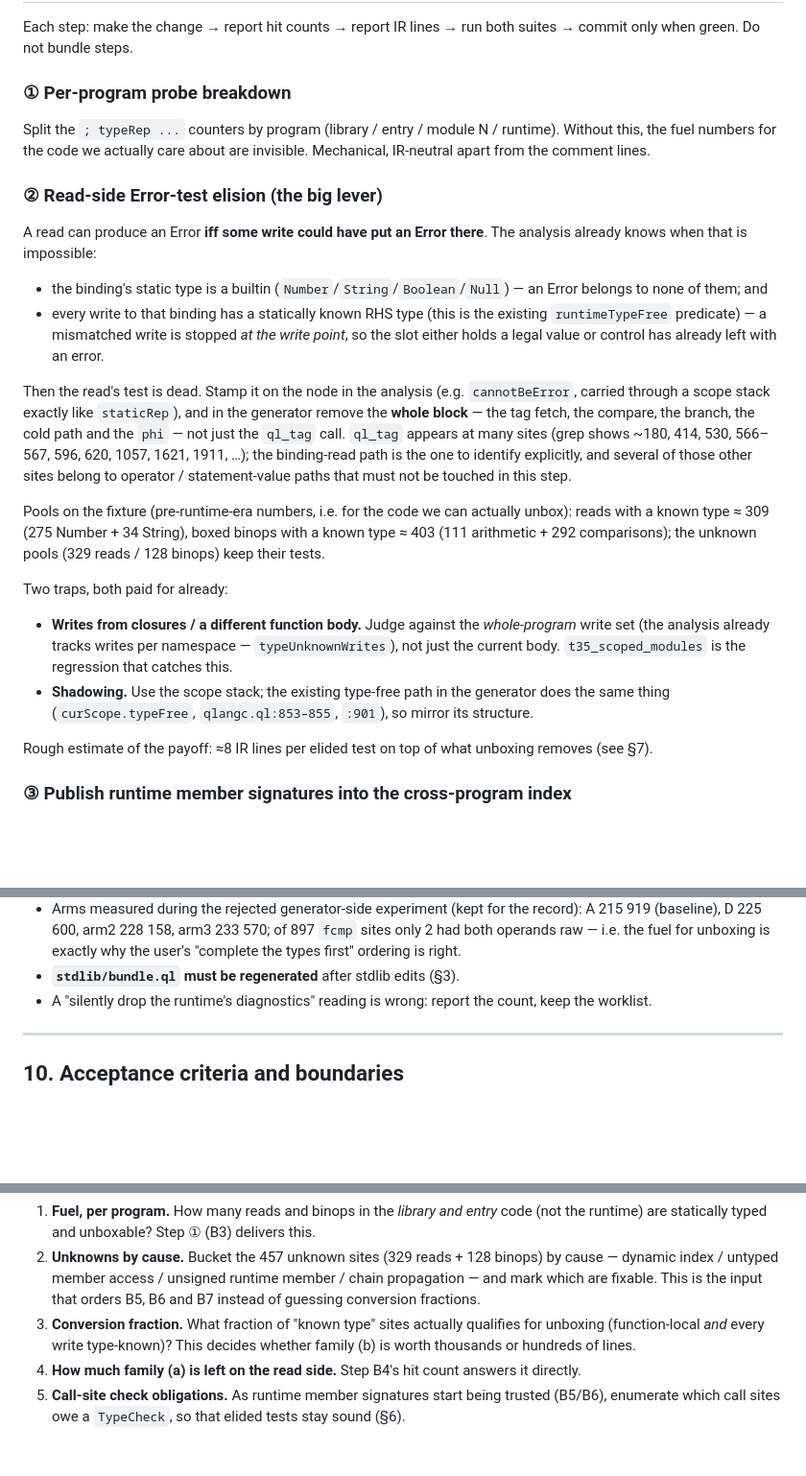
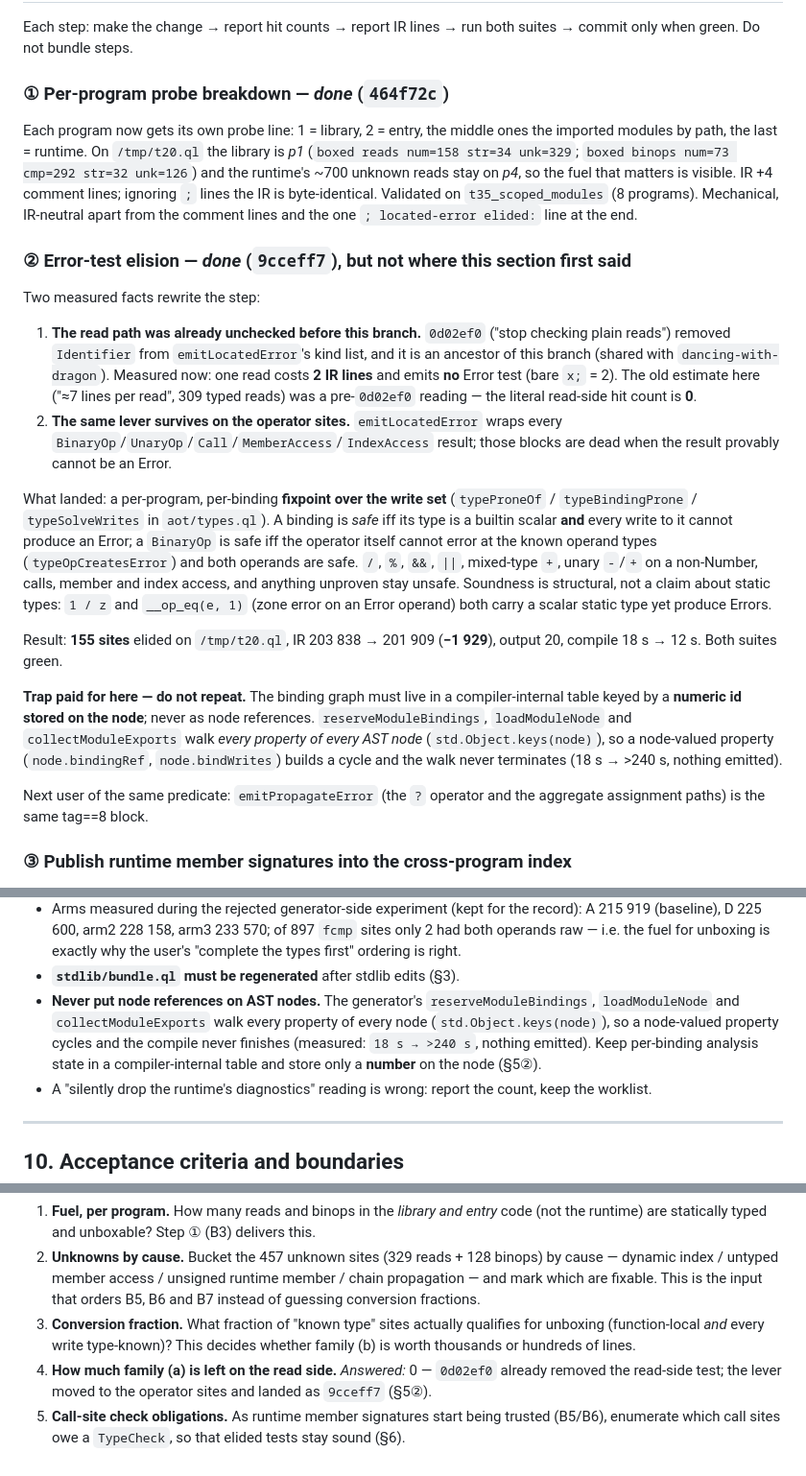
Before and after one commit to wanderxuhq/QLang, a Markdown page: docs/unboxed-values-handoff.md, 3 parts joined by grey strips. Shown at 96% size. Drawn GitHub-style; blank space fills up the shorter version.

Commit message:
docs(unboxed): 交接文档对齐现状 —— ①/② 已落地,并记下 ② 的真实位置与踩坑
- §0.2 状态:最近提交 9cceff7,IR 201909,两套门禁全绿。
- 路线图 B 行:B2/B3/B4 ✓,下一项 B5。
- §5② 改写:读路径的 Error 测试早在 0d02ef0 就没了(实测一次读 2 行、命中 0);真正的
  同一杠杆在操作符站点,已作为纠正版 ② 落地(逐绑定写入集不动点,155 站点 / -1929 行)。
- §9 补一条坑:绝不能把节点引用挂到 AST 节点上 —— 发射器的通用遍历会走进环卡死。
- §13 Q4 标记已答(读侧为 0)。

Co-authored-by: CommandCodeBot <noreply@commandcode.ai>

```diff
--- a/docs/unboxed-values-handoff.md
+++ b/docs/unboxed-values-handoff.md
@@ -281,46 +283,48 @@ Commits (oldest → newest): `6679839`, `348b028`, `8f98254`, `cb53a6b`, `6f935c
 Each step: make the change → report hit counts → report IR lines → run both suites → commit
 only when green. Do not bundle steps.
 
-### ① Per-program probe breakdown
+### ① Per-program probe breakdown — *done* (`464f72c`)
 
-Split the `; typeRep ...` counters by program (library / entry / module N / runtime). Without
-this, the fuel numbers for the code we actually care about are invisible. Mechanical, IR-neutral
-apart from the comment lines.
+Each program now gets its own probe line: 1 = library, 2 = entry, the middle ones the imported
+modules by path, the last = runtime. On `/tmp/t20.ql` the library is *p1* (`boxed reads num=158
+str=34 unk=329`; `boxed binops num=73 cmp=292 str=32 unk=126`) and the runtime's ~700 unknown
+reads stay on *p4*, so the fuel that matters is visible. IR +4 comment lines; ignoring `;` lines
+the IR is byte-identical. Validated on `t35_scoped_modules` (8 programs). Mechanical, IR-neutral
+apart from the comment lines and the one `; located-error elided:` line at the end.
 
-### ② Read-side Error-test elision (the big lever)
+### ② Error-test elision — *done* (`9cceff7`), but not where this section first said
 
-A read can produce an Error **iff some write could have put an Error there**. The analysis
-already knows when that is impossible:
+Two measured facts rewrite the step:
 
-- the binding's static type is a builtin (`Number`/`String`/`Boolean`/`Null`) — an Error
-  belongs to none of them; and
-- every write to that binding has a statically known RHS type (this is the existing
-  `runtimeTypeFree` predicate) — a mismatched write is stopped *at the write point*, so the
-  slot either holds a legal value or control has already left with an error.
+1. **The read path was already unchecked before this branch.** `0d02ef0` ("stop checking plain
+   reads") removed `Identifier` from `emitLocatedError`'s kind list, and it is an ancestor of
+   this branch (shared with `dancing-with-dragon`). Measured now: one read costs **2 IR lines**
+   and emits **no** Error test (bare `x;` = 2). The old estimate here ("≈7 lines per read",
+   309 typed reads) was a pre-`0d02ef0` reading — the literal read-side hit count is **0**.
+2. **The same lever survives on the operator sites.** `emitLocatedError` wraps every
+   `BinaryOp`/`UnaryOp`/`Call`/`MemberAccess`/`IndexAccess` result; those blocks are dead when
+   the result provably cannot be an Error.
 
-Then the read's test is dead. Stamp it on the node in the analysis (e.g. `cannotBeError`,
-carried through a scope stack exactly like `staticRep`), and in the generator remove the
-**whole block** — the tag fetch, the compare, the branch, the cold path and the `phi` — not
-just the `ql_tag` call. `ql_tag` appears at many sites (grep shows ~180, 414, 530, 566–567,
-596, 620, 1057, 1621, 1911, …); the binding-read path is the one to identify explicitly, and
-several of those other sites belong to operator / statement-value paths that must not be
-touched in this step.
+What landed: a per-program, per-binding **fixpoint over the write set** (`typeProneOf` /
+`typeBindingProne` / `typeSolveWrites` in `aot/types.ql`). A binding is *safe* iff its type is a
+builtin scalar **and** every write to it cannot produce an Error; a `BinaryOp` is safe iff the
+operator itself cannot error at the known operand types (`typeOpCreatesError`) and both operands
+are safe. `/`, `%`, `&&`, `||`, mixed-type `+`, unary `-`/`+` on a non-Number, calls, member and
+index access, and anything unproven stay unsafe. Soundness is structural, not a claim about
+static types: `1 / z` and `__op_eq(e, 1)` (zone error on an Error operand) both carry a scalar
+static type yet produce Errors.
 
-Pools on the fixture (pre-runtime-era numbers, i.e. for the code we can actually unbox):
-reads with a known type ≈ 309 (275 Number + 34 String), boxed binops with a known type ≈ 403
-(111 arithmetic + 292 comparisons); the unknown pools (329 reads / 128 binops) keep their
-tests.
+Result: **155 sites** elided on `/tmp/t20.ql`, IR 203 838 → 201 909 (**−1 929**), output 20,
+compile 18 s → 12 s. Both suites green.
 
-Two traps, both paid for already:
+**Trap paid for here — do not repeat.** The binding graph must live in a compiler-internal table
+keyed by a **numeric id stored on the node**; never as node references. `reserveModuleBindings`,
+`loadModuleNode` and `collectModuleExports` walk *every property of every AST node*
+(`std.Object.keys(node)`), so a node-valued property (`node.bindingRef`, `node.bindWrites`)
+builds a cycle and the walk never terminates (18 s → >240 s, nothing emitted).
 
-- **Writes from closures / a different function body.** Judge against the *whole-program*
-  write set (the analysis already tracks writes per namespace — `typeUnknownWrites`), not
-  just the current body. `t35_scoped_modules` is the regression that catches this.
-- **Shadowing.** Use the scope stack; the existing type-free path in the generator does the
-  same thing (`curScope.typeFree`, `qlangc.ql:853–855`, `:901`), so mirror its structure.
-
-Rough estimate of the payoff: ≈8 IR lines per elided test on top of what unboxing removes
-(see §7).
+Next user of the same predicate: `emitPropagateError` (the `?` operator and the aggregate
+assignment paths) is the same tag==8 block.
 
 ### ③ Publish runtime member signatures into the cross-program index
 
@@ -465,6 +469,11 @@ fixed". That is more reliable than guessing fractions, and it is the input for
   both operands raw — i.e. the fuel for unboxing is exactly why the user's "complete the
   types first" ordering is right.
 - **`stdlib/bundle.ql` must be regenerated** after stdlib edits (§3).
+- **Never put node references on AST nodes.** The generator's `reserveModuleBindings`,
+  `loadModuleNode` and `collectModuleExports` walk every property of every node
+  (`std.Object.keys(node)`), so a node-valued property cycles and the compile never finishes
+  (measured: `18 s → >240 s`, nothing emitted). Keep per-binding analysis state in a
+  compiler-internal table and store only a **number** on the node (§5②).
 - A "silently drop the runtime's diagnostics" reading is wrong: report the count, keep the
   worklist.
 
@@ -558,6 +567,7 @@ In rough priority order — each is a measurement, not an opinion:
 3. **Conversion fraction.** What fraction of "known type" sites actually qualifies for
    unboxing (function-local *and* every write type-known)? This decides whether family (b) is
    worth thousands or hundreds of lines.
-4. **How much family (a) is left on the read side.** Step B4's hit count answers it directly.
+4. **How much family (a) is left on the read side.** *Answered:* 0 — `0d02ef0` already removed
+   the read-side test; the lever moved to the operator sites and landed as `9cceff7` (§5②).
 5. **Call-site check obligations.** As runtime member signatures start being trusted (B5/B6),
    enumerate which call sites owe a `TypeCheck`, so that elided tests stay sound (§6).
```
Also changed, not shown: other parts of docs/unboxed-values-handoff.md (+10 -8 lines).
